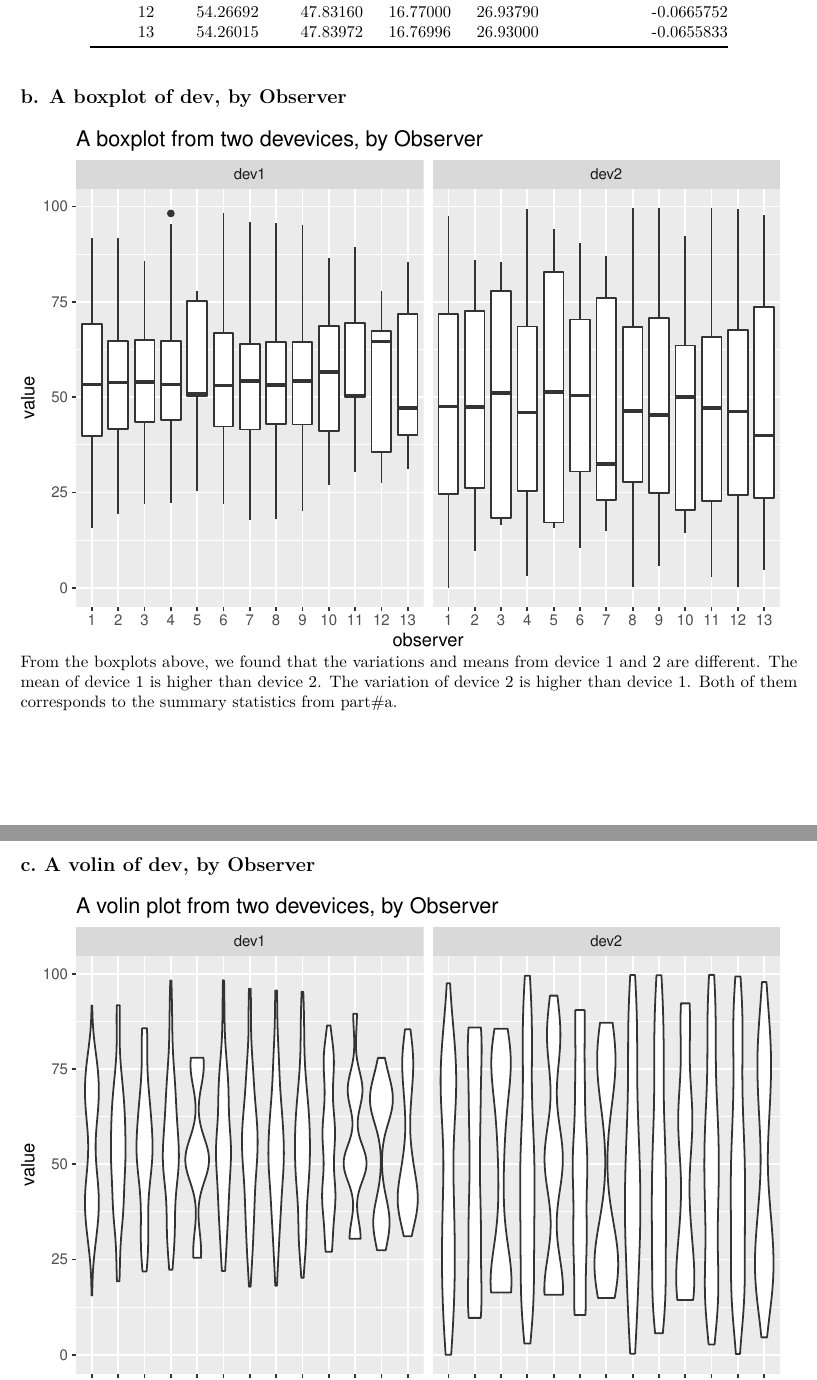
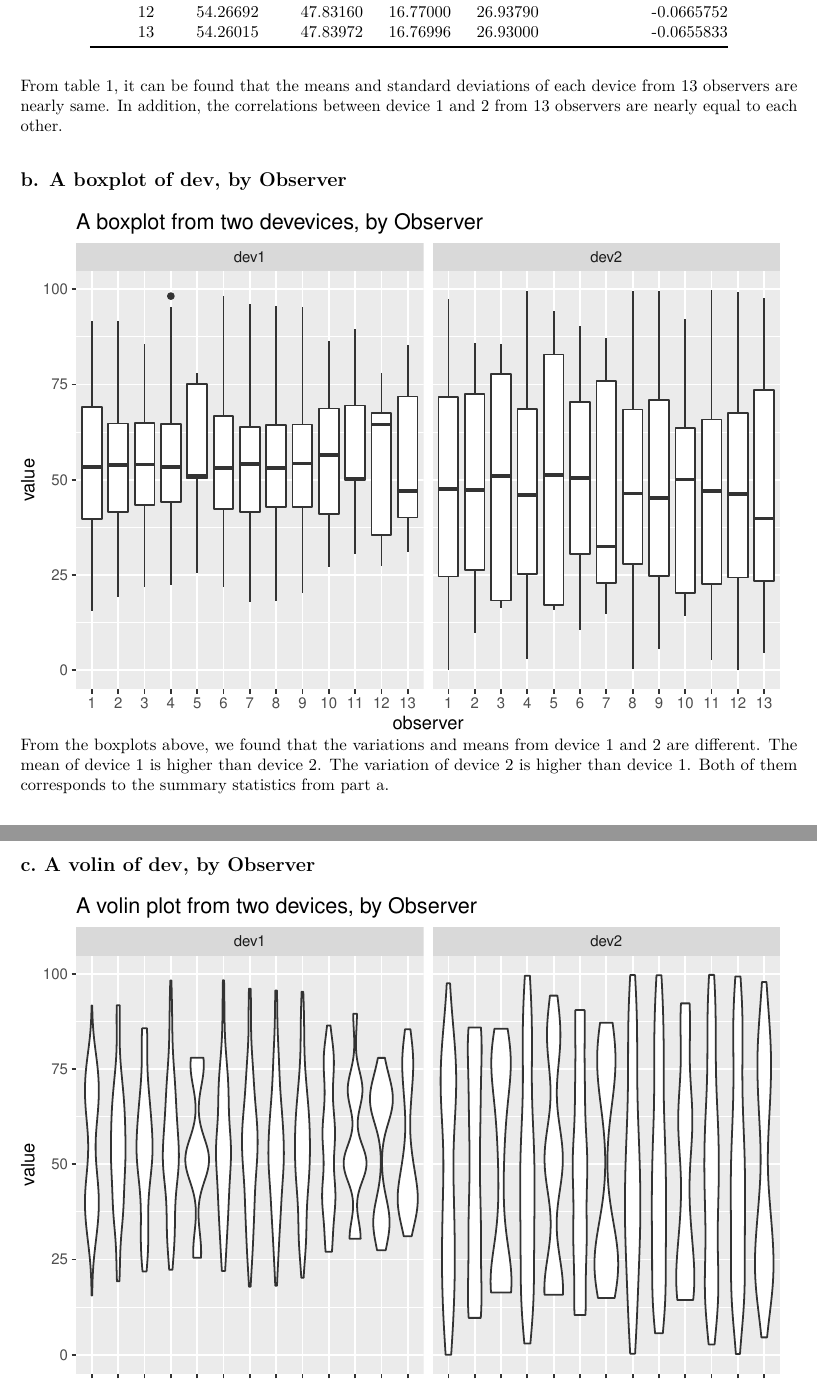
Before and after one commit to WeiLiu3/STAT_5014_2020_wliu3, an R Markdown document (HW3_wliu3.Rmd): two parts of pages 2 and 3 of 7, joined at a grey line, cut so that both start at the same text. The pictures show the output file HW3_wliu3.pdf that the author committed with the source.

Commit message:
final submission

````diff
--- a/HW3_wliu3.Rmd
+++ b/HW3_wliu3.Rmd
@@ -47,6 +47,9 @@ summary_stat_caculator <- function(x=dat_import){
 
 kable(summary_stat_caculator(dat_import),caption="Summary statistics from 13 Observers")
 ```
+From table 1, it can be found that the means and standard deviations of each device from 13 observers are nearly same. In addition, the correlations between device 1 and 2 from 13 observers are nearly equal to each other.
+
+
 ## b. A boxplot of dev, by Observer
 ```{r boxplot_dev, echo=FALSE}
 dat_import1<-melt(dat_import,id.vars = "Observer",measure.vars = c("dev1","dev2"))
@@ -54,12 +57,12 @@ dat_import1<-melt(dat_import,id.vars = "Observer",measure.vars = c("dev1","dev2"
 boxplot1=ggplot(dat_import1, aes(x=as.factor(Observer), y=value)) + geom_boxplot() + facet_grid(~variable)
 print(boxplot1 + ggtitle("A boxplot from two devevices, by Observer")+labs(x = "observer"))
 ```
-From the boxplots above, we found that the variations and means from device 1 and 2 are different. The mean of device 1 is higher than device 2. The variation of device 2 is higher than device 1. Both of them corresponds to the summary statistics from part#a.
+From the boxplots above, we found that the variations and means from device 1 and 2 are different. The mean of device 1 is higher than device 2. The variation of device 2 is higher than device 1. Both of them corresponds to the summary statistics from part a.
 
 ## c. A volin of dev, by Observer
 ```{r volin_dev, echo=FALSE}
 violinplot1=ggplot(dat_import1, aes(x=as.factor(Observer), y=value)) + geom_violin() + facet_grid(~variable)
-print(violinplot1 + ggtitle("A volin plot from two devevices, by Observer")+labs(x = "observer"))
+print(violinplot1 + ggtitle("A volin plot from two devices, by Observer")+labs(x = "observer"))
 ```
 The violin plots above are similar to boxplots, but the violin plots show the kernel probability density of data based on different observations and device numbers. This gives us some insights about the distribution of data in each group. Such as for observation 12 of dev1, there are more data at the sides; however for observation 10 of dev1, there are more data at the center.
 
````
Also changed, not shown: HW3_wliu3.pdf, HW3_wliu3.Rmd (6 more changed lines).
